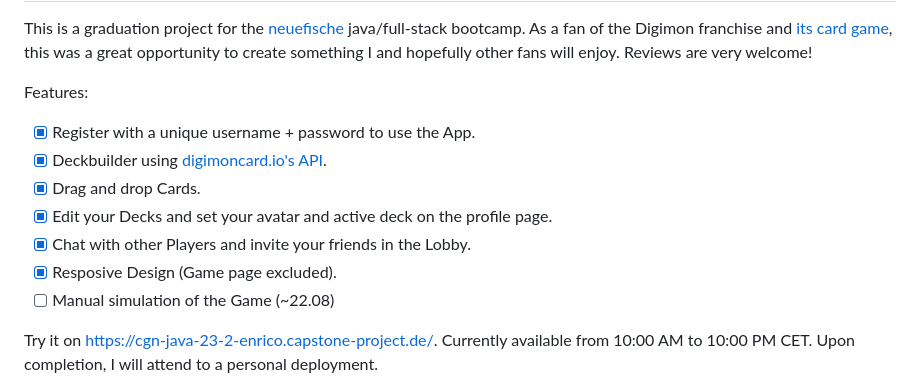
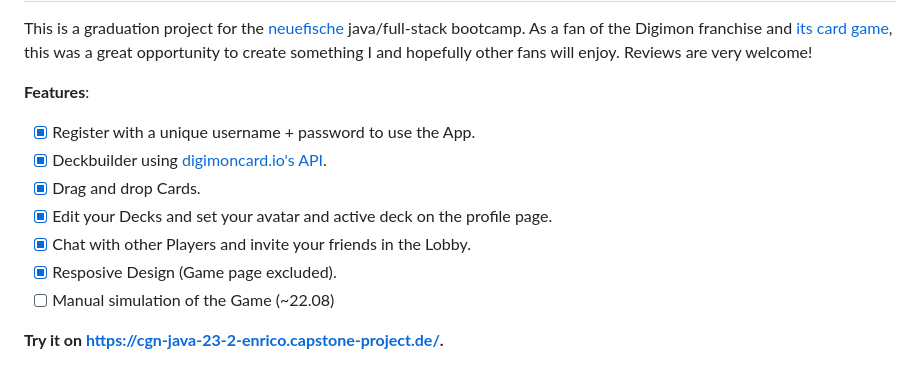
Before and after one commit to WE-Kaito/digimon-tcg-simulator, a Markdown page: README.md, the part around one of its changes. Rendered like a GitHub page.

```diff
--- a/README.md
+++ b/README.md
@@ -5,7 +5,7 @@ This is a graduation project for the [neuefische](https://www.neuefische.de/en)
 As a fan of the Digimon franchise and [its card game](https://world.digimoncard.com/), this was a great opportunity to create something I and hopefully other fans will enjoy.
 Reviews are very welcome!
 
-Features:
+**Features**:
 - [x] Register with a unique username + password to use the App.
 - [x] Deckbuilder using [digimoncard.io's API](https://documenter.getpostman.com/view/14059948/TzecB4fH).
 - [x] Drag and drop Cards.
@@ -14,5 +14,5 @@ Features:
 - [x] Resposive Design (Game page excluded).
 - [ ] Manual simulation of the Game (~22.08)
 
-Try it on https://cgn-java-23-2-enrico.capstone-project.de/. Currently available from 10:00 AM to 10:00 PM CET. Upon completion, I will attend to a personal deployment.
+**Try it on https://cgn-java-23-2-enrico.capstone-project.de/.**
 
```
Also changed, not shown: other parts of README.md (+6 -3 lines).
